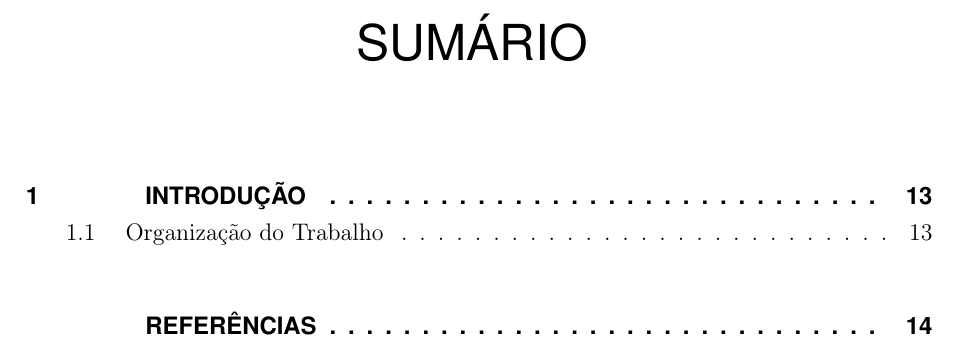
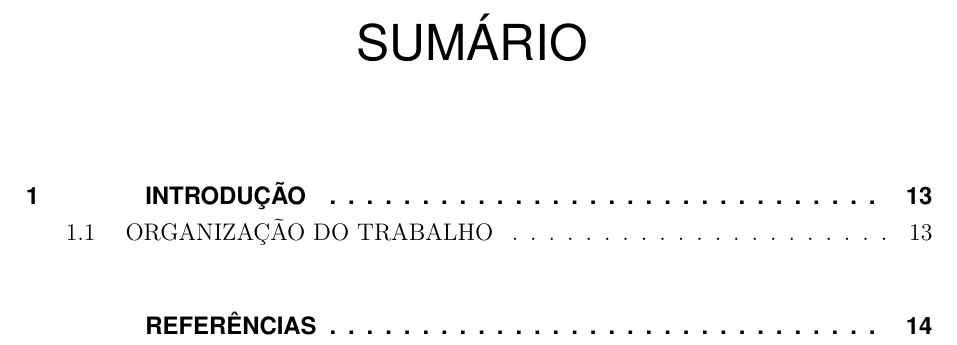
Before and after one commit to italo2v/ppgi-template, a LaTeX thesis (dissertacao.tex, which reads extras/conf_pdf.tex): part of page 11 of 13, cut so that both start at the same text. Compiled offline with pdfLaTeX; a missing font is replaced by an installed copy or a similar font.

Commit message:
atualiza formatação do sumário
coloca capítulos e seções em caixa alta, incluindo referências...

```diff
--- a/extras/conf_pdf.tex
+++ b/extras/conf_pdf.tex
@@ -8,42 +8,43 @@
 \makeatletter
 
 
-%-----------------------------------------------------------------------------
-% CONFIGURACAO DO SUMARIO
-%-----------------------------------------------------------------------------
-% Modifica o espaçamento no sumário
-% Nao ha espacos, exceto para as entradas de capitulos
-\setlength{\cftbeforeparagraphskip}{0pt}
-\setlength{\cftbeforesubsectionskip}{0pt}
-\setlength{\cftbeforesectionskip}{0pt}
-\setlength{\cftbeforesubsubsectionskip}{0pt}
-\setlength{\cftbeforechapterskip}{\onelineskip}
+%%%%%%%%%%%%%%%%%%%%%%%%%%%%%%%%%%%%%%%%%%%%%%%%%%%%%%%%%%%%%%%%%%%
+%% COLOCANDO SECAO PRIMARIA E SECUNDARIA COMO CAIXA ALTA %%
+%%%%%%%%%%%%%%%%%%%%%%%%%%%%%%%%%%%%%%%%%%%%%%%%%%%%%%%%%%%%%%%%%%%
 
-% Alteração da indentação dos itens do sumário
+\let\oldcontentsline\contentsline
 
-\cftsetindents{section}{20pt}{30pt}
-\cftsetindents{subsection}{30pt}{40pt}
-\cftsetindents{subsubsection}{40pt}{50pt}
-\cftsetindents{paragraph}{50pt}{60pt}
+\def\contentsline#1#2{%
+	\expandafter\ifx\csname l@#1\endcsname\l@chapter
+	\expandafter\@firstoftwo
+	\else
+	\expandafter\@secondoftwo
+	\fi
+	{%
+		\oldcontentsline{#1}{\MakeTextUppercase{#2}}%
+	}{%
+	\expandafter\ifx\csname l@#1\endcsname\l@section
+	\expandafter\@firstoftwo
+	\else
+	\expandafter\@secondoftwo
+	\fi
+	{%
+		\oldcontentsline{#1}{\MakeTextUppercase{#2}}%
+	}{%
+	\oldcontentsline{#1}{#2}%
+  }%
+}%
+}
 
-
-
-% seção primária (Chapter) Caixa alta (alterado dentro de \makeatletter), negrito
-\renewcommand{\cftchapterfont}{\bfseries}
-
-% seção secundária (Section) Caixa alta (alterado dentro de \makeatletter)
-\renewcommand{\cftsectionfont}{\normalfont}
-
-% seção terciária (Subsection) caixa baixa, negrito
-\renewcommand{\cftsubsectionfont}{\normalfont\bfseries}
-
-% seção quaternária (Subsubsection) Caixa baixa, itálico
-\renewcommand{\cftsubsubsectionfont}{\itshape}
-
-% seção quinária (subsubsubsection) Caixa baixa
-\renewcommand{\cftparagraphfont}{\normalfont}
-
-%-----------------------------------------------------------------------------
+%\settocpreprocessor{section}{%
+%    \let\tempf@rtoc\f@rtoc%
+%    \def\f@rtoc{%
+%     \texorpdfstring{\MakeTextUppercase{%
+%        \tempf@rtoc}%
+%      }{\tempf@rtoc}%
+%    }%
+%}
+%%%%%%%%%%%%%%%%%%%%%%%%%%%%%%%%%%%%%%%%%%%%%%%%%%%%%%%%%%%%%%%%%%%
 
 
 \hypersetup{
```
